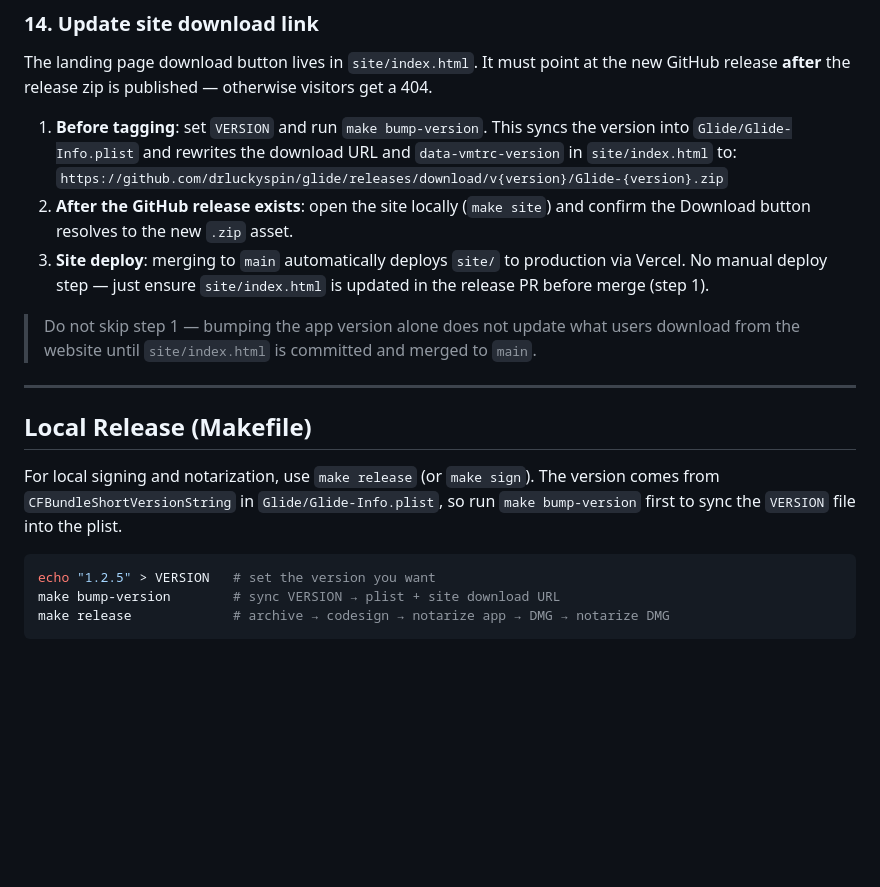
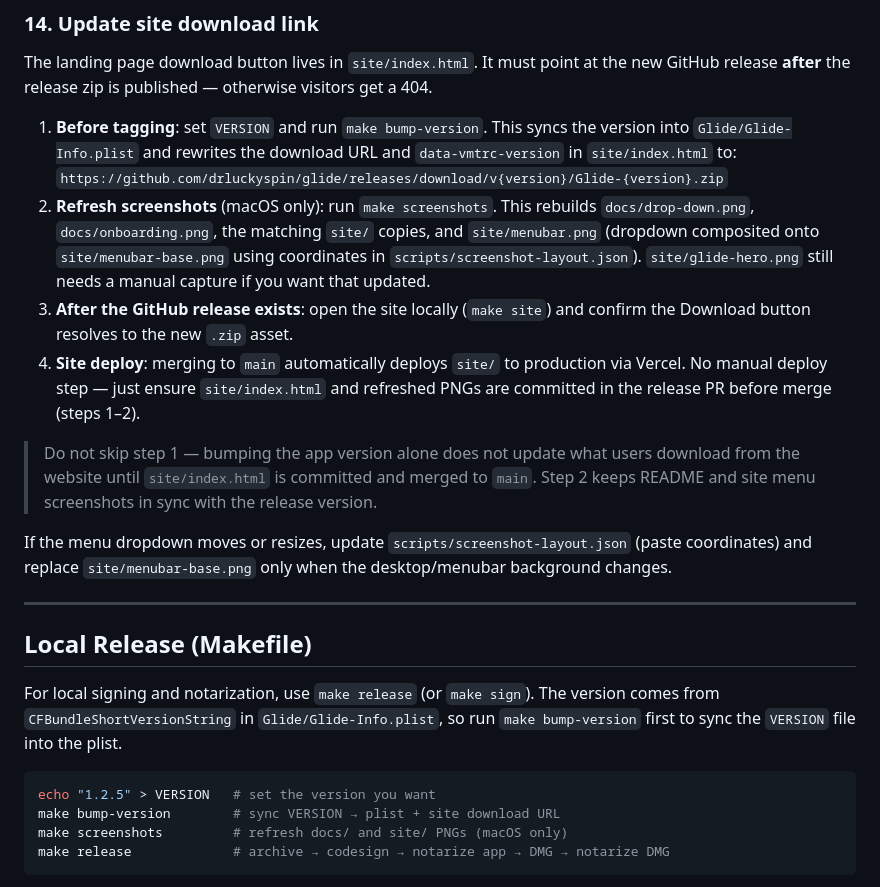
Before and after one commit to drluckyspin/glide, a Markdown page: RELEASE.md, the part around the change. Rendered like a GitHub page; blank space fills up the shorter version.

````diff
--- a/RELEASE.md
+++ b/RELEASE.md
@@ -124,14 +124,24 @@ release **after** the release zip is published — otherwise visitors get a 404.
    `Glide/Glide-Info.plist` and rewrites the download URL and `data-vmtrc-version` in
    `site/index.html` to:
    `https://github.com/drluckyspin/glide/releases/download/v{version}/Glide-{version}.zip`
-2. **After the GitHub release exists**: open the site locally (`make site`) and confirm the
+2. **Refresh screenshots** (macOS only): run `make screenshots`. This rebuilds
+   `docs/drop-down.png`, `docs/onboarding.png`, the matching `site/` copies, and
+   `site/menubar.png` (dropdown composited onto `site/menubar-base.png` using
+   coordinates in `scripts/screenshot-layout.json`).
+   `site/glide-hero.png` still needs a manual capture if you want that updated.
+3. **After the GitHub release exists**: open the site locally (`make site`) and confirm the
    Download button resolves to the new `.zip` asset.
-3. **Site deploy**: merging to `main` automatically deploys `site/` to production via Vercel.
-   No manual deploy step — just ensure `site/index.html` is updated in the release PR before
-   merge (step 1).
+4. **Site deploy**: merging to `main` automatically deploys `site/` to production via Vercel.
+   No manual deploy step — just ensure `site/index.html` and refreshed PNGs are committed in
+   the release PR before merge (steps 1–2).
 
 > Do not skip step 1 — bumping the app version alone does not update what users download from
-> the website until `site/index.html` is committed and merged to `main`.
+> the website until `site/index.html` is committed and merged to `main`. Step 2 keeps README
+> and site menu screenshots in sync with the release version.
+
+If the menu dropdown moves or resizes, update `scripts/screenshot-layout.json` (paste
+coordinates) and replace `site/menubar-base.png` only when the desktop/menubar background
+changes.
 
 ---
 
@@ -144,6 +154,7 @@ into the plist.
 ```bash
 echo "1.2.5" > VERSION   # set the version you want
 make bump-version        # sync VERSION → plist + site download URL
+make screenshots         # refresh docs/ and site/ PNGs (macOS only)
 make release             # archive → codesign → notarize app → DMG → notarize DMG
 ```
 
````
Also changed, not shown: README.md (+1 -0 lines), docs/drop-down.png, site/drop-down.png, site/menubar-base.png (added), site/menubar.png, 8 other files.
